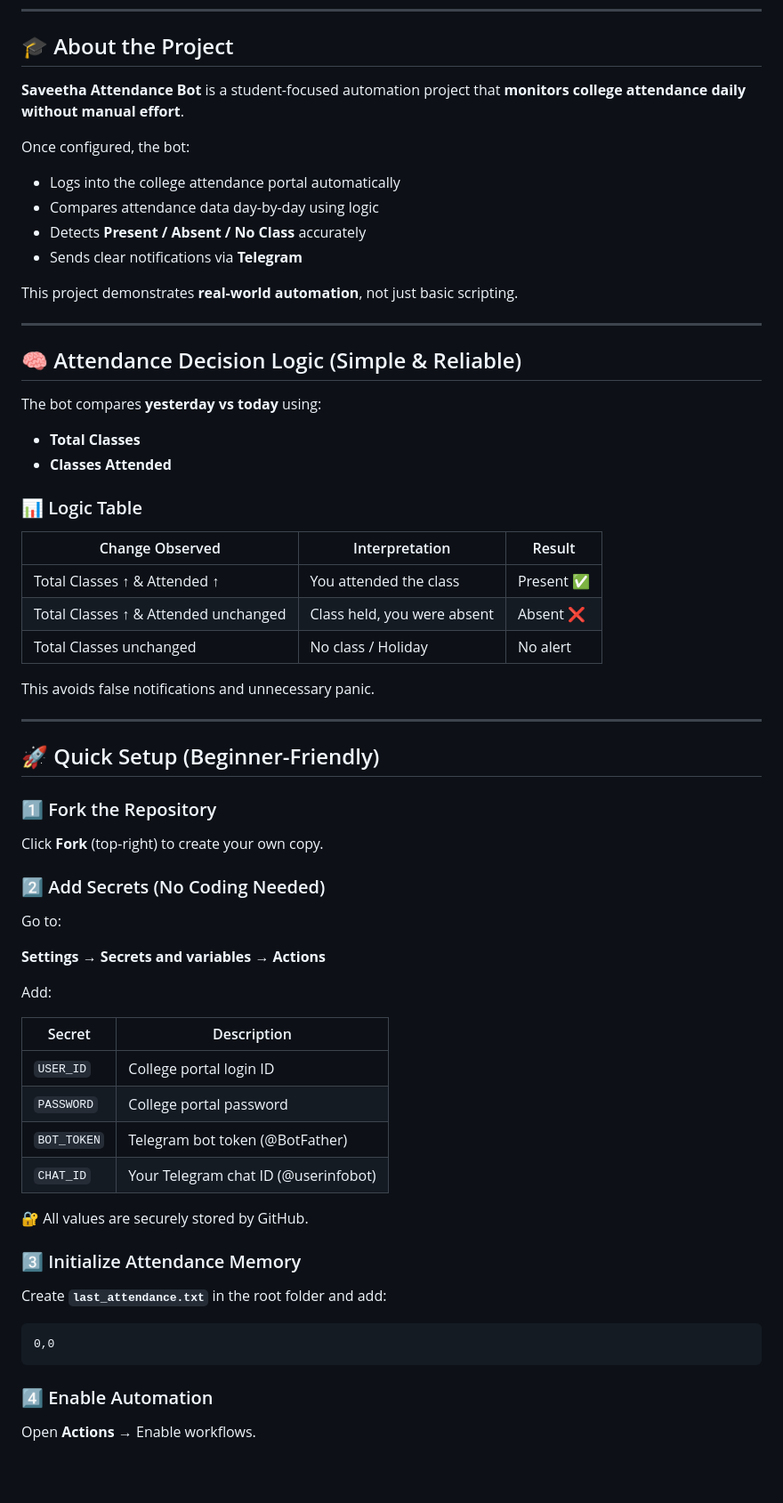
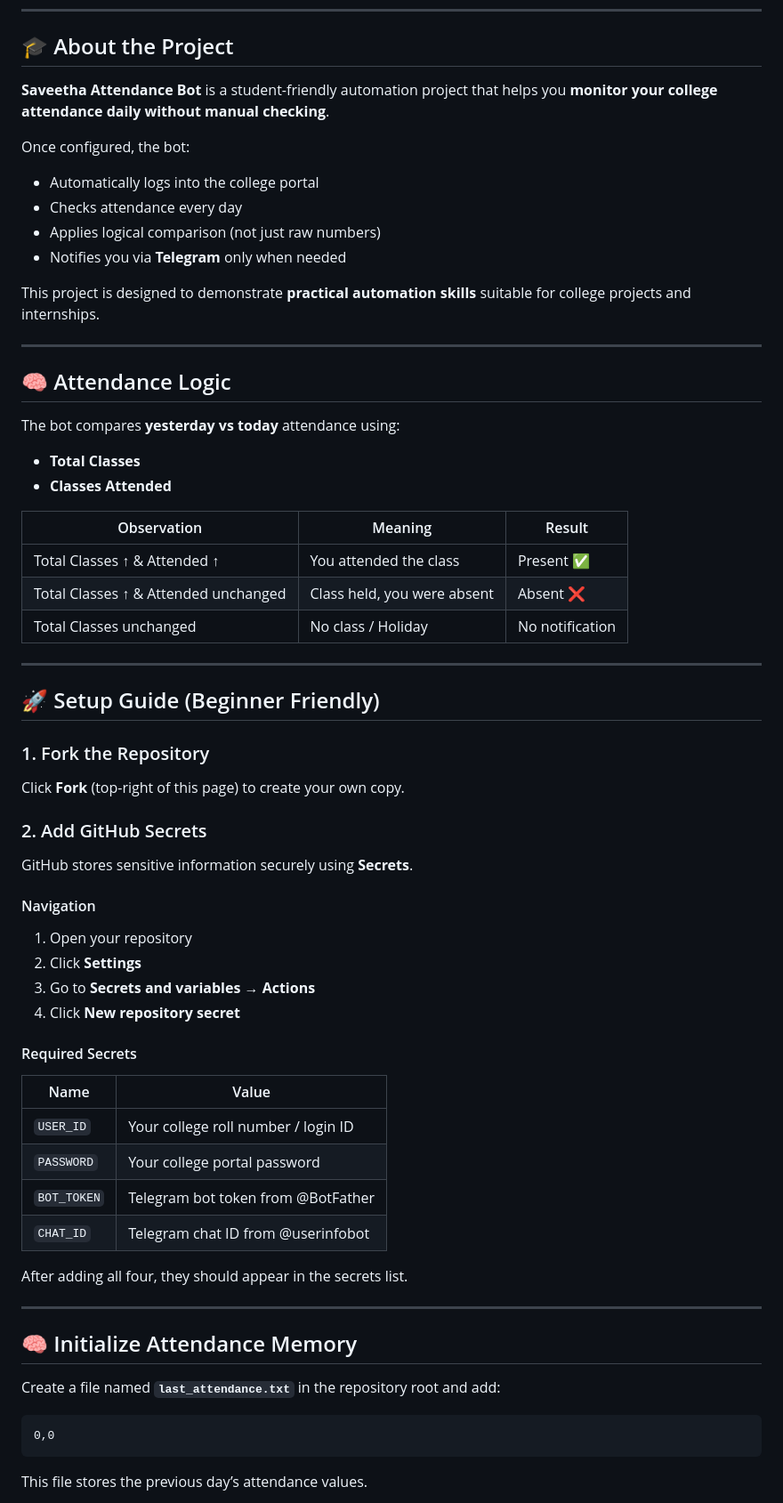
Before and after one commit to myselfsundaresan/attendancereporter, a Markdown page: README.md, the part around one of its changes. Shown at 89% size. GitHub-like rendering; blank space fills up the shorter version.

````diff
--- a/README.md
+++ b/README.md
@@ -20,65 +10,68 @@
 
 ## 🎓 About the Project
 
-**Saveetha Attendance Bot** is a student-focused automation project that **monitors college attendance daily without manual effort**.
+**Saveetha Attendance Bot** is a student-friendly automation project that helps you **monitor your college attendance daily without manual checking**.
 
 Once configured, the bot:
-- Logs into the college attendance portal automatically
-- Compares attendance data day-by-day using logic
-- Detects **Present / Absent / No Class** accurately
-- Sends clear notifications via **Telegram**
+- Automatically logs into the college portal
+- Checks attendance every day
+- Applies logical comparison (not just raw numbers)
+- Notifies you via **Telegram** only when needed
 
-This project demonstrates **real-world automation**, not just basic scripting.
+This project is designed to demonstrate **practical automation skills** suitable for college projects and internships.
 
 ---
 
-## 🧠 Attendance Decision Logic (Simple & Reliable)
+## 🧠 Attendance Logic
 
-The bot compares **yesterday vs today** using:
+The bot compares **yesterday vs today** attendance using:
 
 - **Total Classes**
 - **Classes Attended**
 
-### 📊 Logic Table
-
-| Change Observed | Interpretation | Result |
-|----------------|---------------|--------|
+| Observation | Meaning | Result |
+|------------|---------|--------|
 | Total Classes ↑ & Attended ↑ | You attended the class | Present ✅ |
 | Total Classes ↑ & Attended unchanged | Class held, you were absent | Absent ❌ |
-| Total Classes unchanged | No class / Holiday | No alert |
-
-This avoids false notifications and unnecessary panic.
+| Total Classes unchanged | No class / Holiday | No notification |
 
 ---
 
-## 🚀 Quick Setup (Beginner-Friendly)
+## 🚀 Setup Guide (Beginner Friendly)
 
-### 1️⃣ Fork the Repository
-Click **Fork** (top-right) to create your own copy.
+### 1. Fork the Repository
+Click **Fork** (top-right of this page) to create your own copy.
 
-### 2️⃣ Add Secrets (No Coding Needed)
-Go to:
+### 2. Add GitHub Secrets
 
-**Settings → Secrets and variables → Actions**
+GitHub stores sensitive information securely using **Secrets**.
 
-Add:
+#### Navigation
+1. Open your repository
+2. Click **Settings**
+3. Go to **Secrets and variables → Actions**
+4. Click **New repository secret**
 
-| Secret | Description |
-|------|-------------|
-| `USER_ID` | College portal login ID |
-| `PASSWORD` | College portal password |
-| `BOT_TOKEN` | Telegram bot token (@BotFather) |
-| `CHAT_ID` | Your Telegram chat ID (@userinfobot) |
+#### Required Secrets
 
-🔐 All values are securely stored by GitHub.
+| Name | Value |
+|-----|-------|
+| `USER_ID` | Your college roll number / login ID |
+| `PASSWORD` | Your college portal password |
+| `BOT_TOKEN` | Telegram bot token from @BotFather |
+| `CHAT_ID` | Telegram chat ID from @userinfobot |
 
-### 3️⃣ Initialize Attendance Memory
-Create **`last_attendance.txt`** in the root folder and add:
+After adding all four, they should appear in the secrets list.
+
+---
+
+## 🧠 Initialize Attendance Memory
+
+Create a file named **`last_attendance.txt`** in the repository root and add:
 
 ```
 0,0
 ```
 
-### 4️⃣ Enable Automation
-Open **Actions** → Enable workflows.
+This file stores the previous day’s attendance values.
 
````
Also changed, not shown: other parts of README.md (+32 -50 lines).
